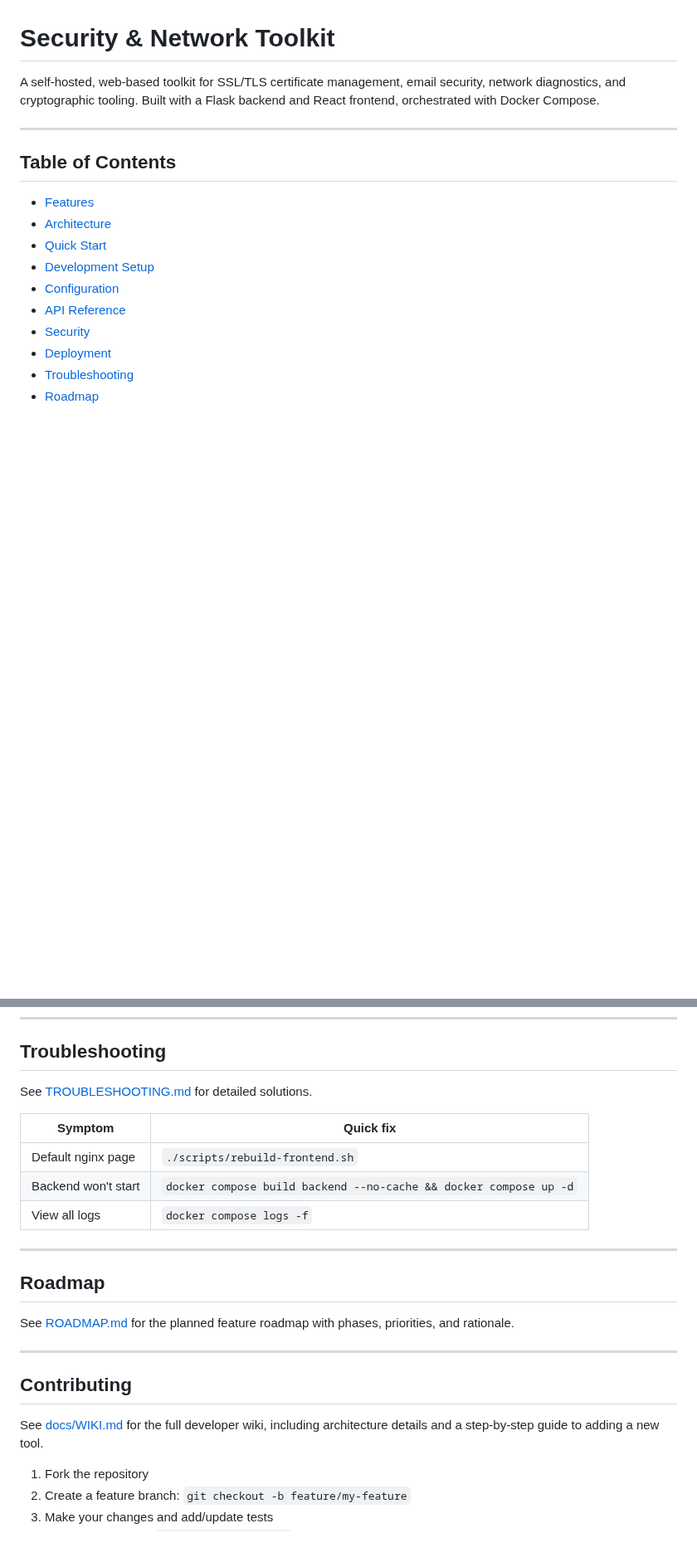
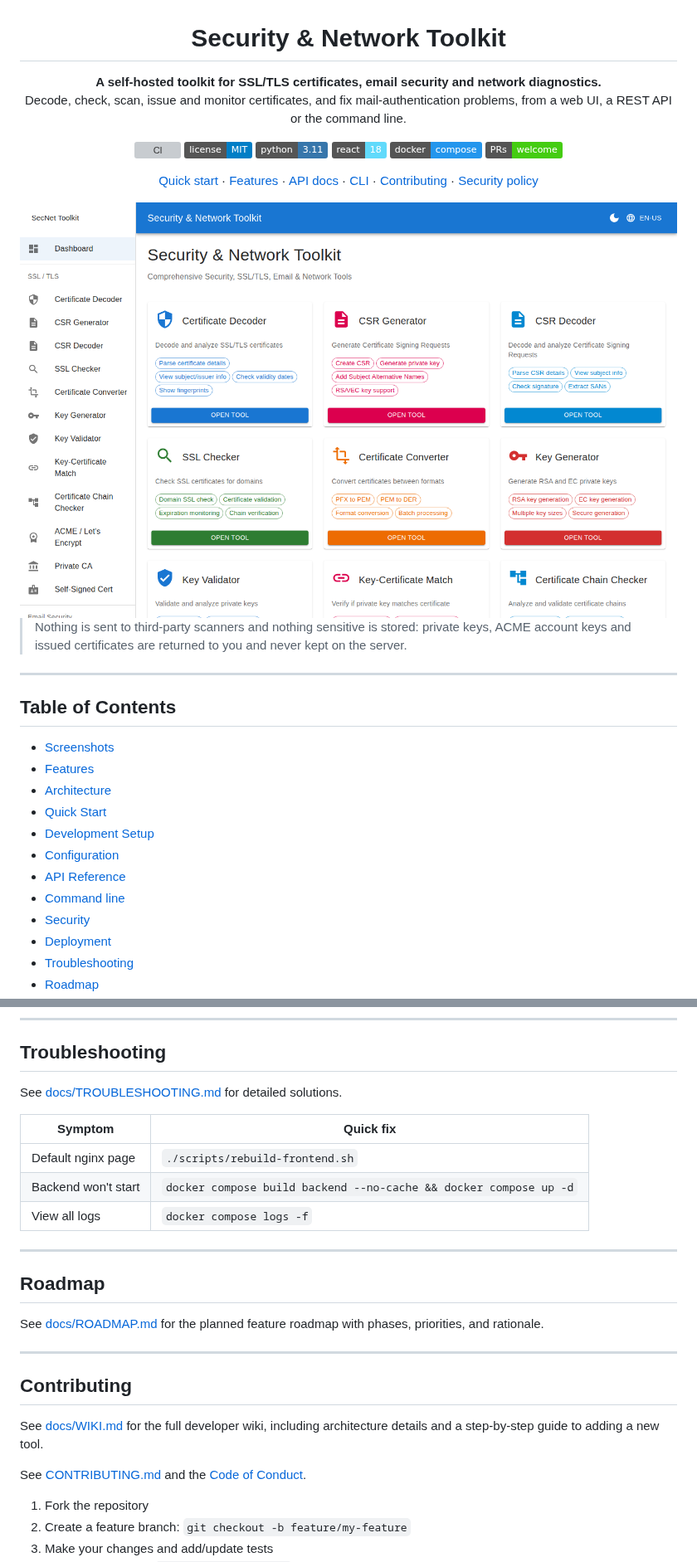
Before and after one commit to karlocizma/ssl-toolkit, a Markdown page: README.md, 2 parts joined by grey strips. Shown at 83% size. GitHub-like rendering; pictures changed too: docs/images/dashboard.png (added); badges without logos; blank space fills up the shorter version; grey boxes are pictures that could not be loaded.

```diff
--- a/README.md
+++ b/README.md
@@ -1,17 +3,35 @@
 # Security & Network Toolkit
 
-A self-hosted, web-based toolkit for SSL/TLS certificate management, email security, network diagnostics, and cryptographic tooling. Built with a Flask backend and React frontend, orchestrated with Docker Compose.
+**A self-hosted toolkit for SSL/TLS certificates, email security and network diagnostics.**<br>
+Decode, check, scan, issue and monitor certificates, and fix mail-authentication problems, from a web UI, a REST API or the command line.
+
+[![CI](https://github.com/karlocizma/ssl-toolkit/actions/workflows/ci.yml/badge.svg)](https://github.com/karlocizma/ssl-toolkit/actions/workflows/ci.yml)
+[![License: MIT](https://img.shields.io/badge/license-MIT-blue.svg)](LICENSE)
+![Python](https://img.shields.io/badge/python-3.11-3776AB?logo=python&logoColor=white)
+![React](https://img.shields.io/badge/react-18-61DAFB?logo=react&logoColor=black)
+![Docker](https://img.shields.io/badge/docker-compose-2496ED?logo=docker&logoColor=white)
+[![PRs welcome](https://img.shields.io/badge/PRs-welcome-brightgreen.svg)](CONTRIBUTING.md)
+
+[Quick start](#quick-start) · [Features](#features) · [API docs](#api-reference) · [CLI](#command-line) · [Contributing](CONTRIBUTING.md) · [Security policy](SECURITY.md)
+
+<img src="docs/images/dashboard.png" alt="Dashboard" width="880">
+
+</div>
+
+> Nothing is sent to third-party scanners and nothing sensitive is stored: private keys, ACME account keys and issued certificates are returned to you and never kept on the server.
 
 ---
 
 ## Table of Contents
 
+- [Screenshots](#screenshots)
 - [Features](#features)
 - [Architecture](#architecture)
 - [Quick Start](#quick-start)
 - [Development Setup](#development-setup)
 - [Configuration](#configuration)
 - [API Reference](#api-reference)
+- [Command line](#command-line)
 - [Security](#security)
 - [Deployment](#deployment)
 - [Troubleshooting](#troubleshooting)
@@ -558,7 +590,7 @@ The backend is stateless by design. Replace the in-memory rate limiter and cert
 
 ## Troubleshooting
 
-See [TROUBLESHOOTING.md](docs/TROUBLESHOOTING.md) for detailed solutions.
+See [docs/TROUBLESHOOTING.md](docs/TROUBLESHOOTING.md) for detailed solutions.
 
 | Symptom | Quick fix |
 |---------|-----------|
@@ -570,13 +602,15 @@ See [TROUBLESHOOTING.md](docs/TROUBLESHOOTING.md) for detailed solutions.
 
 ## Roadmap
 
-See [ROADMAP.md](docs/ROADMAP.md) for the planned feature roadmap with phases, priorities, and rationale.
+See [docs/ROADMAP.md](docs/ROADMAP.md) for the planned feature roadmap with phases, priorities, and rationale.
 
 ---
 
 ## Contributing
 
 See [docs/WIKI.md](docs/WIKI.md) for the full developer wiki, including architecture details and a step-by-step guide to adding a new tool.
+
+See [CONTRIBUTING.md](CONTRIBUTING.md) and the [Code of Conduct](CODE_OF_CONDUCT.md).
 
 1. Fork the repository
 2. Create a feature branch: `git checkout -b feature/my-feature`
```
Also changed, not shown: other parts of README.md (+20 -6 lines), docs/images/domain-monitor.png (added), docs/images/email-deliverability.png (added), docs/images/private-ca.png (added), docs/images/ssl-checker.png (added), docs/images/tls-scanner.png (added).
